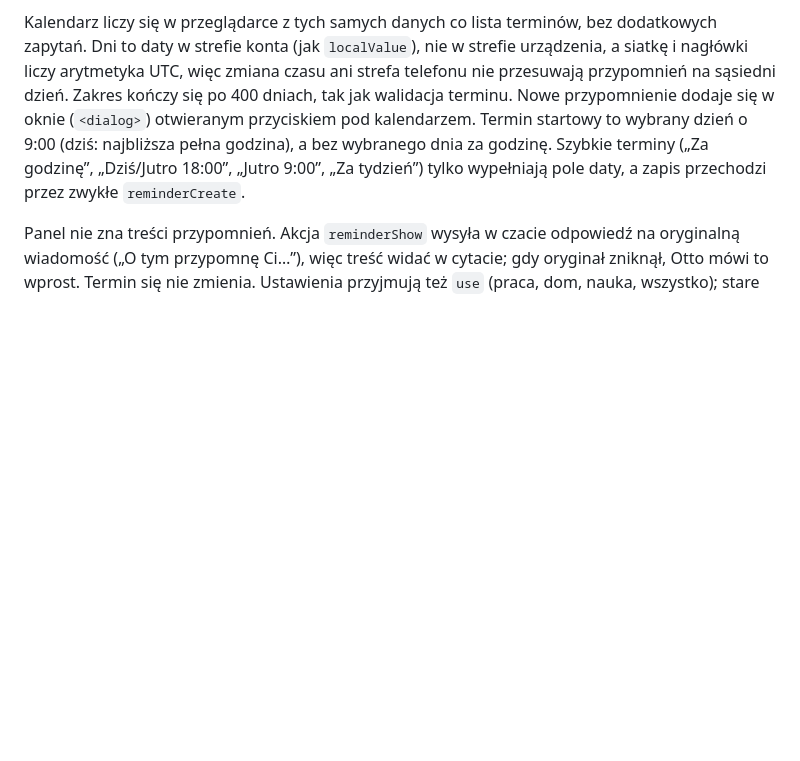
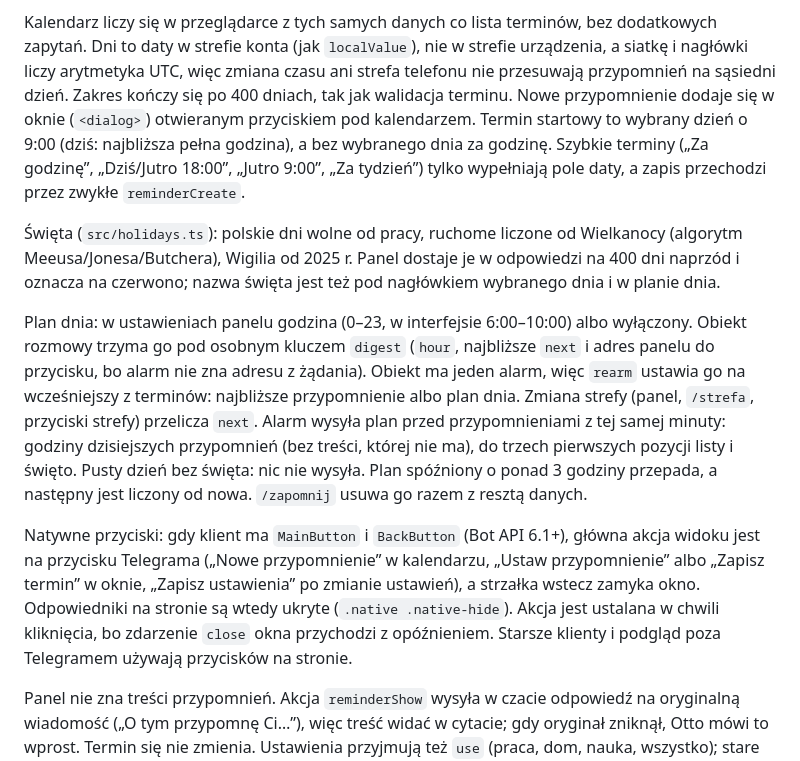
Before and after one commit to designhouseme/Otto, a Markdown page: docs/techniczne.md, the part around the change. Rendered like a GitHub page; blank space fills up the shorter version.

```diff
--- a/docs/techniczne.md
+++ b/docs/techniczne.md
@@ -116,6 +116,12 @@ RPC `Chat.panel` używa tej samej kolejki co webhook i alarm. Panel ma limit 30
 
 Kalendarz liczy się w przeglądarce z tych samych danych co lista terminów, bez dodatkowych zapytań. Dni to daty w strefie konta (jak `localValue`), nie w strefie urządzenia, a siatkę i nagłówki liczy arytmetyka UTC, więc zmiana czasu ani strefa telefonu nie przesuwają przypomnień na sąsiedni dzień. Zakres kończy się po 400 dniach, tak jak walidacja terminu. Nowe przypomnienie dodaje się w oknie (`<dialog>`) otwieranym przyciskiem pod kalendarzem. Termin startowy to wybrany dzień o 9:00 (dziś: najbliższa pełna godzina), a bez wybranego dnia za godzinę. Szybkie terminy („Za godzinę”, „Dziś/Jutro 18:00”, „Jutro 9:00”, „Za tydzień”) tylko wypełniają pole daty, a zapis przechodzi przez zwykłe `reminderCreate`.
 
+Święta (`src/holidays.ts`): polskie dni wolne od pracy, ruchome liczone od Wielkanocy (algorytm Meeusa/Jonesa/Butchera), Wigilia od 2025 r. Panel dostaje je w odpowiedzi na 400 dni naprzód i oznacza na czerwono; nazwa święta jest też pod nagłówkiem wybranego dnia i w planie dnia.
+
+Plan dnia: w ustawieniach panelu godzina (0–23, w interfejsie 6:00–10:00) albo wyłączony. Obiekt rozmowy trzyma go pod osobnym kluczem `digest` (`hour`, najbliższe `next` i adres panelu do przycisku, bo alarm nie zna adresu z żądania). Obiekt ma jeden alarm, więc `rearm` ustawia go na wcześniejszy z terminów: najbliższe przypomnienie albo plan dnia. Zmiana strefy (panel, `/strefa`, przyciski strefy) przelicza `next`. Alarm wysyła plan przed przypomnieniami z tej samej minuty: godziny dzisiejszych przypomnień (bez treści, której nie ma), do trzech pierwszych pozycji listy i święto. Pusty dzień bez święta: nic nie wysyła. Plan spóźniony o ponad 3 godziny przepada, a następny jest liczony od nowa. `/zapomnij` usuwa go razem z resztą danych.
+
+Natywne przyciski: gdy klient ma `MainButton` i `BackButton` (Bot API 6.1+), główna akcja widoku jest na przycisku Telegrama („Nowe przypomnienie” w kalendarzu, „Ustaw przypomnienie” albo „Zapisz termin” w oknie, „Zapisz ustawienia” po zmianie ustawień), a strzałka wstecz zamyka okno. Odpowiedniki na stronie są wtedy ukryte (`.native .native-hide`). Akcja jest ustalana w chwili kliknięcia, bo zdarzenie `close` okna przychodzi z opóźnieniem. Starsze klienty i podgląd poza Telegramem używają przycisków na stronie.
+
 Panel nie zna treści przypomnień. Akcja `reminderShow` wysyła w czacie odpowiedź na oryginalną wiadomość („O tym przypomnę Ci…”), więc treść widać w cytacie; gdy oryginał zniknął, Otto mówi to wprost. Termin się nie zmienia. Ustawienia przyjmują też `use` (praca, dom, nauka, wszystko); stare wersje panelu, które go nie wysyłają, zostawiają zapisaną wartość. Podpowiedź strefy z urządzenia (`Intl…resolvedOptions().timeZone`, bez UTC i `Etc/…`) tylko wypełnia pole: nic się nie zapisuje bez „Zapisz ustawienia”.
 
 Treść nowych przypomnień trafia do zwykłej wiadomości bota w Telegramie; tabela nadal zawiera tylko jej numer i termin. Lista jest czytana z przypiętej wiadomości i nie jest kopiowana do bazy ani localStorage. Jeśli najnowszą pinezką jest inna wiadomość, panel informuje o potrzebie `/lista`, zamiast odpinać wiadomości podczas odświeżania. Odhaczanie w panelu sprawdza numer aktualnej listy i odcisk zadania, żeby stary widok nie usuwał innego wpisu.
```
Also changed, not shown: CHANGELOG.md (+4 -0 lines), README.md (+6 -2 lines), docs/readme/panel-kalendarz.png (added), 12 other files.
